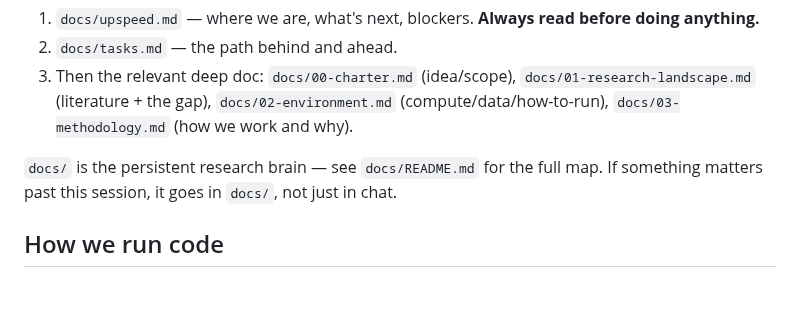
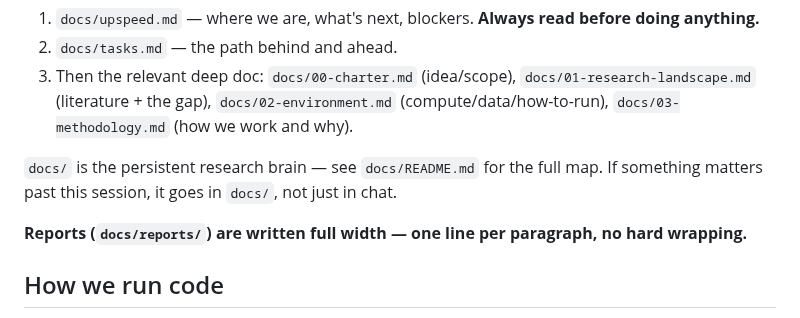
Before and after one commit to MohammadErfan-Jabbari/brain-alignment, a Markdown page: CLAUDE.md, the part around the change. GitHub-like rendering; blank space fills up the shorter version.

Commit message:
docs: instruct reports be written full width (no hard wrap)
Co-Authored-By: Claude Opus 4.8 (1M context) <noreply@anthropic.com>

```diff
--- a/CLAUDE.md
+++ b/CLAUDE.md
@@ -38,6 +38,8 @@ from interpretation in both modes.
 
 `docs/` is the persistent research brain — see `docs/README.md` for the full map. If something
 matters past this session, it goes in `docs/`, not just in chat.
+
+**Reports (`docs/reports/`) are written full width — one line per paragraph, no hard wrapping.**
 
 ## How we run code
 
```
